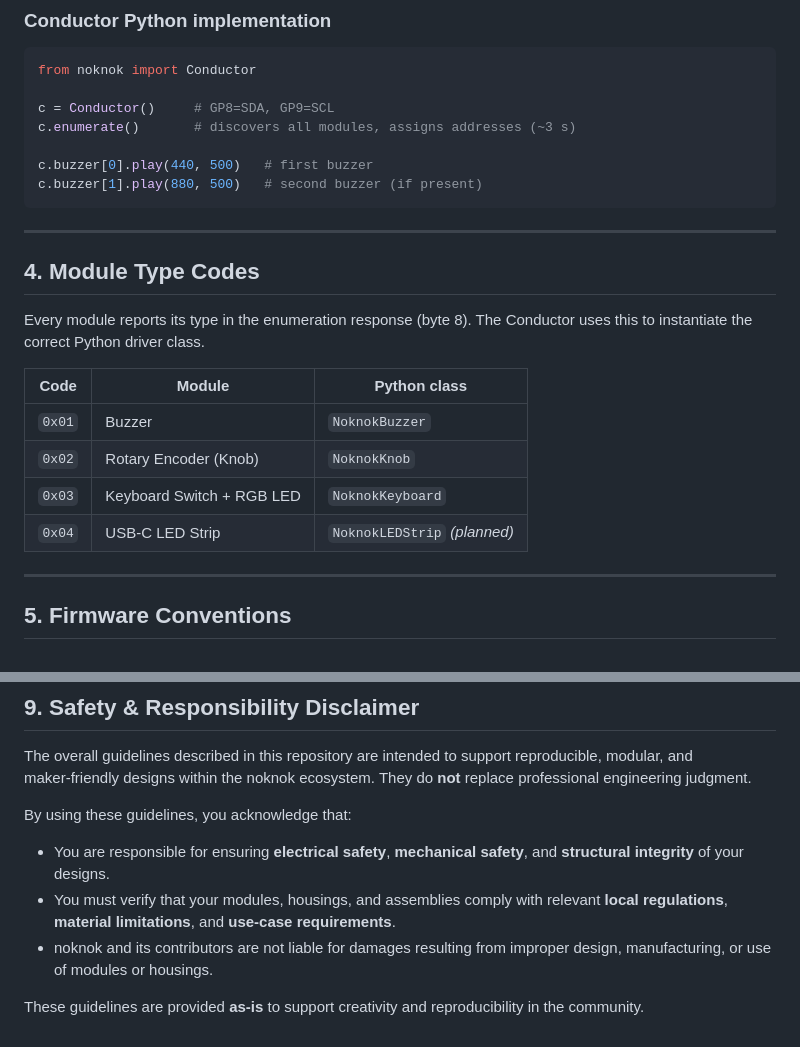
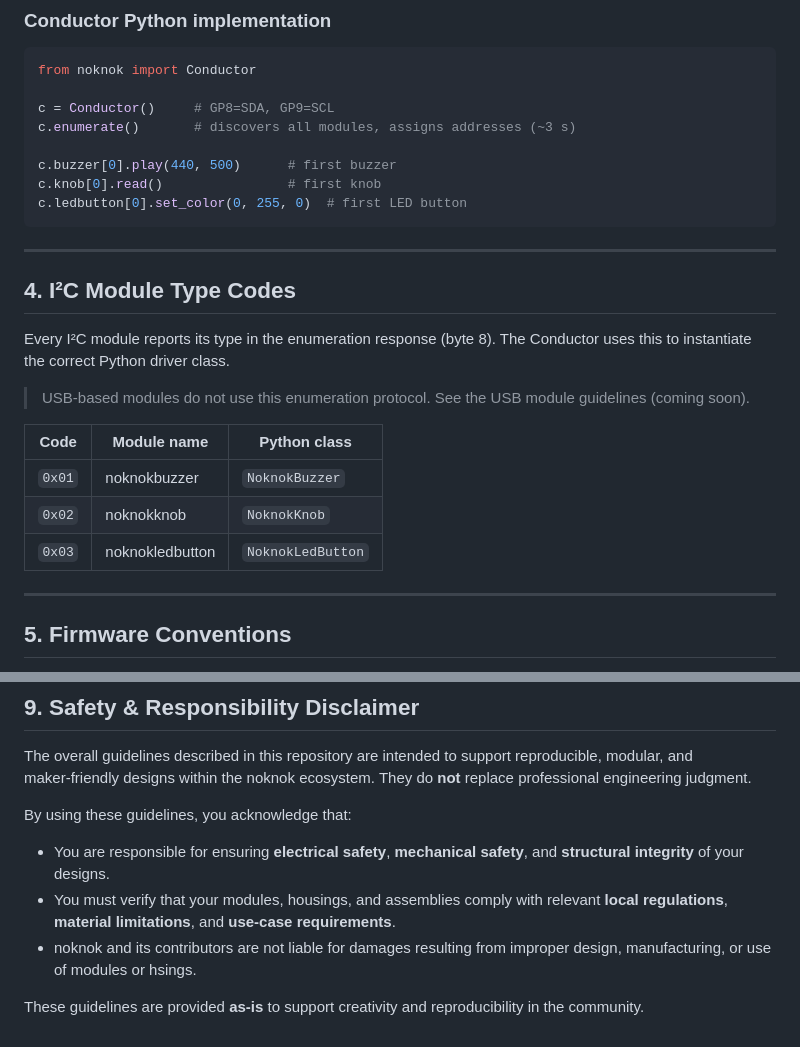
Before and after one commit to buildwithnoknok/Ecosystem, a Markdown page: software/readme.md, 2 parts joined by grey strips. Rendered like a GitHub page.

Commit message:
docs: align module names to noknokbuzzer/noknokknob/noknokledbutton, remove USB type code, add USB placeholder

````diff
--- a/software/readme.md
+++ b/software/readme.md
@@ -138,22 +138,24 @@ from noknok import Conductor
 c = Conductor()     # GP8=SDA, GP9=SCL
 c.enumerate()       # discovers all modules, assigns addresses (~3 s)
 
-c.buzzer[0].play(440, 500)   # first buzzer
-c.buzzer[1].play(880, 500)   # second buzzer (if present)
+c.buzzer[0].play(440, 500)      # first buzzer
+c.knob[0].read()                # first knob
+c.ledbutton[0].set_color(0, 255, 0)  # first LED button
 ```
 
 ---
 
-## 4. Module Type Codes
+## 4. I²C Module Type Codes
 
-Every module reports its type in the enumeration response (byte 8). The Conductor uses this to instantiate the correct Python driver class.
+Every I²C module reports its type in the enumeration response (byte 8). The Conductor uses this to instantiate the correct Python driver class.
 
-| Code | Module | Python class |
-|------|--------|--------------|
-| `0x01` | Buzzer | `NoknokBuzzer` |
-| `0x02` | Rotary Encoder (Knob) | `NoknokKnob` |
-| `0x03` | Keyboard Switch + RGB LED | `NoknokKeyboard` |
-| `0x04` | USB‑C LED Strip | `NoknokLEDStrip` *(planned)* |
+> USB‑based modules do not use this enumeration protocol. See the USB module guidelines (coming soon).
+
+| Code | Module name | Python class |
+|------|-------------|--------------|
+| `0x01` | noknokbuzzer | `NoknokBuzzer` |
+| `0x02` | noknokknob | `NoknokKnob` |
+| `0x03` | noknokledbutton | `NoknokLedButton` |
 
 ---
 
@@ -213,6 +215,6 @@ By using these guidelines, you acknowledge that:
 
 - You are responsible for ensuring **electrical safety**, **mechanical safety**, and **structural integrity** of your designs.
 - You must verify that your modules, housings, and assemblies comply with relevant **local regulations**, **material limitations**, and **use‑case requirements**.
-- noknok and its contributors are not liable for damages resulting from improper design, manufacturing, or use of modules or housings.
+- noknok and its contributors are not liable for damages resulting from improper design, manufacturing, or use of modules or hsings.
 
 These guidelines are provided **as‑is** to support creativity and reproducibility in the community.
````
